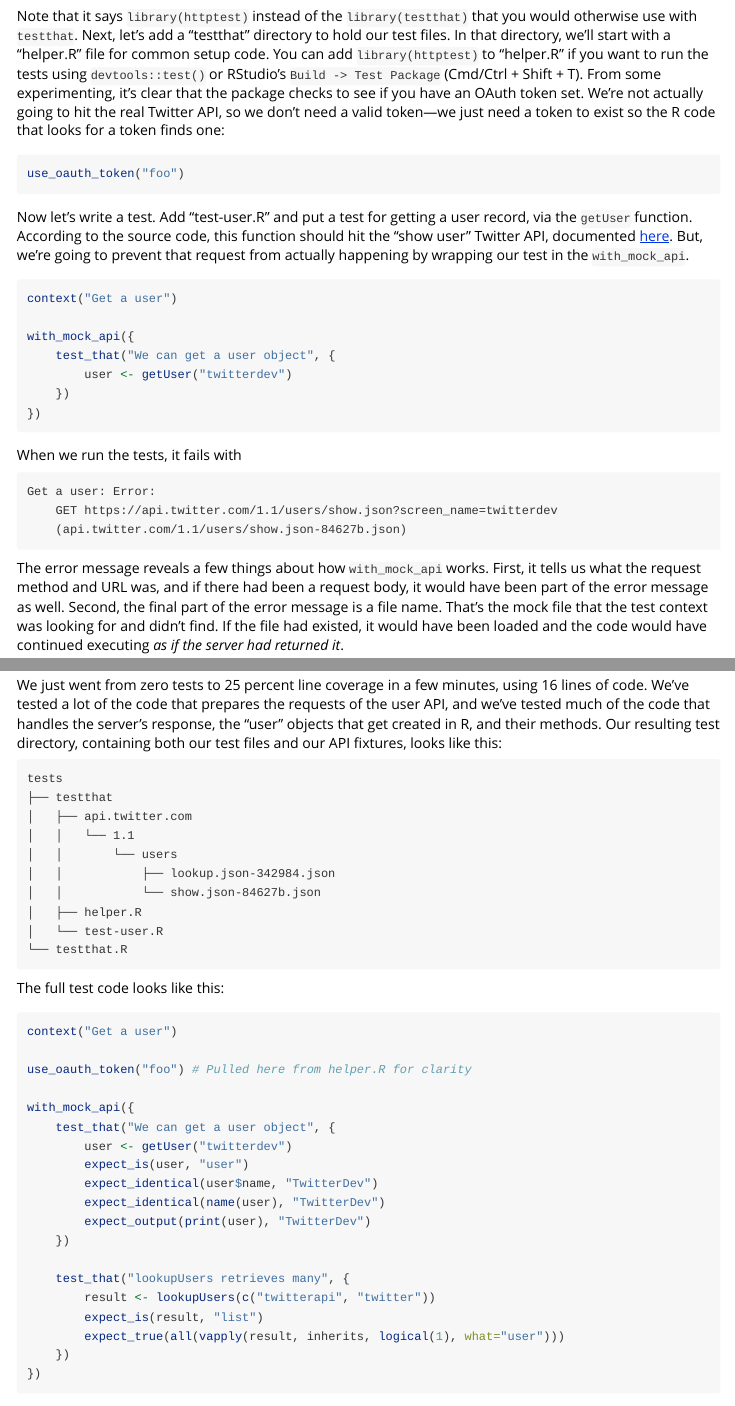
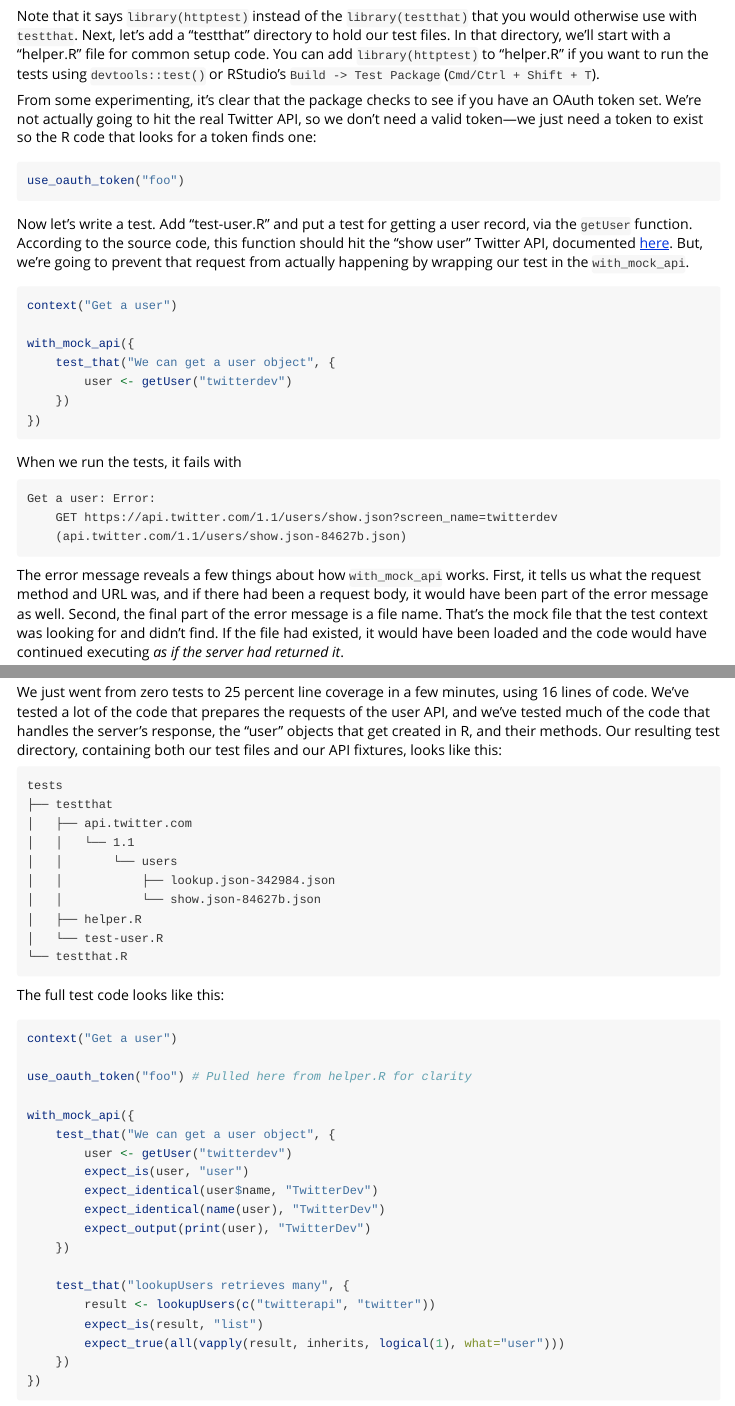
Before and after one commit to nealrichardson/httptest, an R Markdown document (vignettes/httptest.Rmd): the page in a window 1100 px wide, from 1000 px down, and a second part further down, joined at a grey line. Rendered offline with R 4.5, knitr and Pandoc, with nearby package versions; the code chunks are not run, so their results and figures are left out.

Commit message:
Wordsmithing

````diff
--- a/vignettes/httptest.Rmd
+++ b/vignettes/httptest.Rmd
@@ -33,7 +33,9 @@ library(httptest)
 test_check("twitteR")
 ```
 
-Note that it says `library(httptest)` instead of the `library(testthat)` that you would otherwise use with `testthat`. Next, let's add a "testthat" directory to hold our test files. In that directory, we'll start with a "helper.R" file for common setup code. You can add `library(httptest)` to "helper.R" if you want to run the tests using `devtools::test()` or RStudio's `Build -> Test Package` (Cmd/Ctrl + Shift + T). From some experimenting, it's clear that the package checks to see if you have an OAuth token set. We're not actually going to hit the real Twitter API, so we don't need a valid token—we just need a token to exist so the R code that looks for a token finds one:
+Note that it says `library(httptest)` instead of the `library(testthat)` that you would otherwise use with `testthat`. Next, let's add a "testthat" directory to hold our test files. In that directory, we'll start with a "helper.R" file for common setup code. You can add `library(httptest)` to "helper.R" if you want to run the tests using `devtools::test()` or RStudio's `Build -> Test Package` (`Cmd/Ctrl + Shift + T`).
+
+From some experimenting, it's clear that the package checks to see if you have an OAuth token set. We're not actually going to hit the real Twitter API, so we don't need a valid token—we just need a token to exist so the R code that looks for a token finds one:
 
 ```r
 use_oauth_token("foo")
````
Also changed, not shown: README.md, 1 other file.
